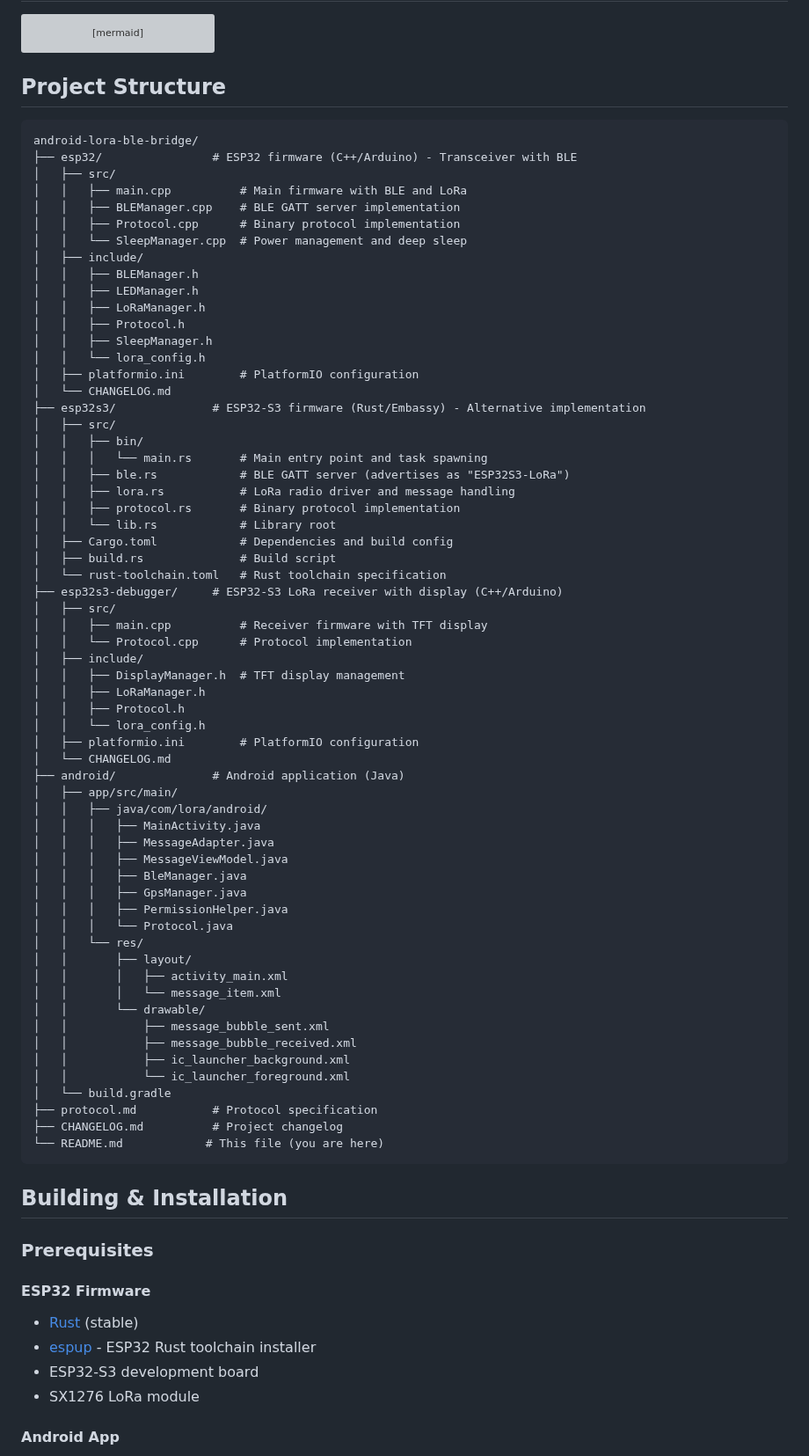
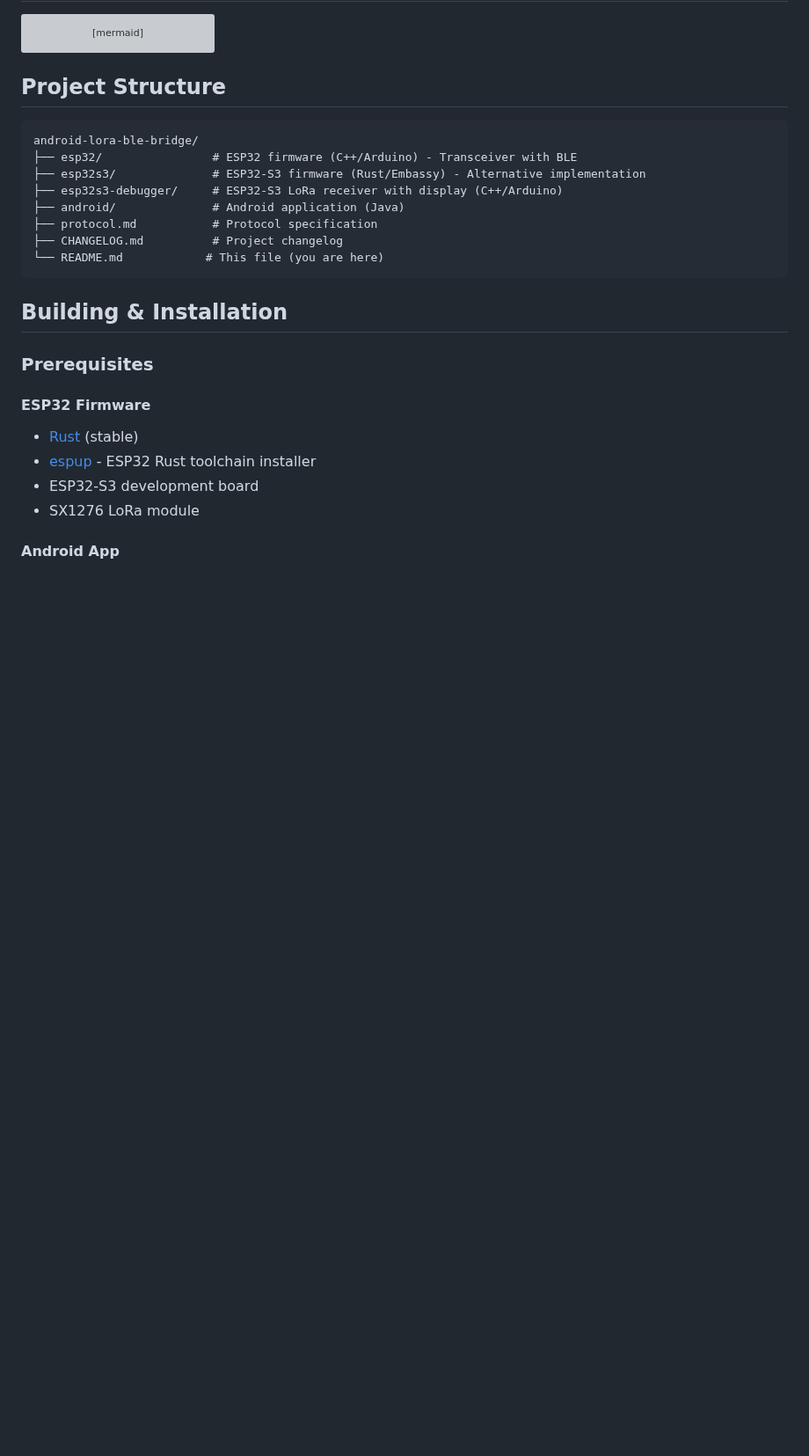
Before and after one commit to psytraxx/android-lora-ble-bridge, a Markdown page: README.md, the part around the change. Shown at 88% size. Drawn GitHub-style; blank space fills up the shorter version; grey boxes are pictures that could not be loaded.

Commit message:
refactor: remove obsolete directory structure and files from README

````diff
--- a/README.md
+++ b/README.md
@@ -47,62 +47,9 @@ graph TD
 ```
 android-lora-ble-bridge/
 ├── esp32/                # ESP32 firmware (C++/Arduino) - Transceiver with BLE
-│   ├── src/
-│   │   ├── main.cpp          # Main firmware with BLE and LoRa
-│   │   ├── BLEManager.cpp    # BLE GATT server implementation
-│   │   ├── Protocol.cpp      # Binary protocol implementation
-│   │   └── SleepManager.cpp  # Power management and deep sleep
-│   ├── include/
-│   │   ├── BLEManager.h
-│   │   ├── LEDManager.h
-│   │   ├── LoRaManager.h
-│   │   ├── Protocol.h
-│   │   ├── SleepManager.h
-│   │   └── lora_config.h
-│   ├── platformio.ini        # PlatformIO configuration
-│   └── CHANGELOG.md
 ├── esp32s3/              # ESP32-S3 firmware (Rust/Embassy) - Alternative implementation
-│   ├── src/
-│   │   ├── bin/
-│   │   │   └── main.rs       # Main entry point and task spawning
-│   │   ├── ble.rs            # BLE GATT server (advertises as "ESP32S3-LoRa")
-│   │   ├── lora.rs           # LoRa radio driver and message handling
-│   │   ├── protocol.rs       # Binary protocol implementation
-│   │   └── lib.rs            # Library root
-│   ├── Cargo.toml            # Dependencies and build config
-│   ├── build.rs              # Build script
-│   └── rust-toolchain.toml   # Rust toolchain specification
 ├── esp32s3-debugger/     # ESP32-S3 LoRa receiver with display (C++/Arduino)
-│   ├── src/
-│   │   ├── main.cpp          # Receiver firmware with TFT display
-│   │   └── Protocol.cpp      # Protocol implementation
-│   ├── include/
-│   │   ├── DisplayManager.h  # TFT display management
-│   │   ├── LoRaManager.h
-│   │   ├── Protocol.h
-│   │   └── lora_config.h
-│   ├── platformio.ini        # PlatformIO configuration
-│   └── CHANGELOG.md
 ├── android/              # Android application (Java)
-│   ├── app/src/main/
-│   │   ├── java/com/lora/android/
-│   │   │   ├── MainActivity.java
-│   │   │   ├── MessageAdapter.java
-│   │   │   ├── MessageViewModel.java
-│   │   │   ├── BleManager.java
-│   │   │   ├── GpsManager.java
-│   │   │   ├── PermissionHelper.java
-│   │   │   └── Protocol.java
-│   │   └── res/
-│   │       ├── layout/
-│   │       │   ├── activity_main.xml
-│   │       │   └── message_item.xml
-│   │       └── drawable/
-│   │           ├── message_bubble_sent.xml
-│   │           ├── message_bubble_received.xml
-│   │           ├── ic_launcher_background.xml
-│   │           └── ic_launcher_foreground.xml
-│   └── build.gradle
 ├── protocol.md           # Protocol specification
 ├── CHANGELOG.md          # Project changelog
 └── README.md            # This file (you are here)
````
